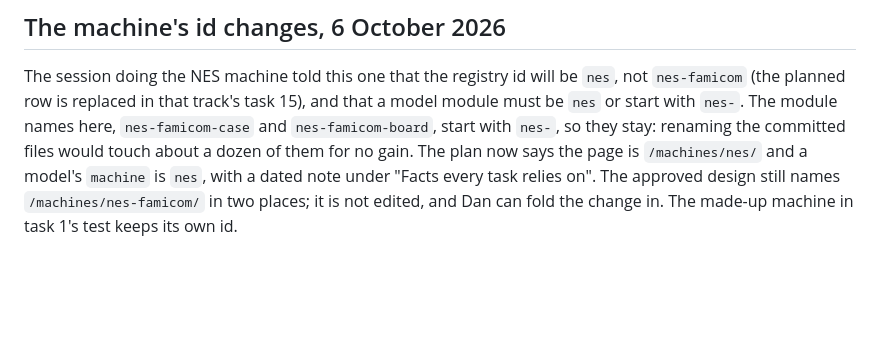
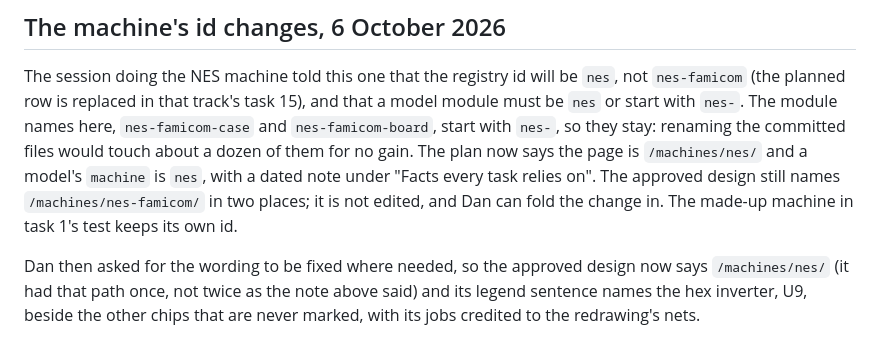
Before and after one commit to dbhq-uk/6502, a Markdown page: docs/journal/2026-10-05-the-nes-models.md, the part around the change. Drawn GitHub-style; blank space fills up the shorter version.

Commit message:
docs: the NES models' design takes the machine's id and names the hex inverter
Co-Authored-By: Claude Opus 5.5 <noreply@anthropic.com>

```diff
--- a/docs/journal/2026-10-05-the-nes-models.md
+++ b/docs/journal/2026-10-05-the-nes-models.md
@@ -1954,3 +1954,8 @@ gain. The plan now says the page is `/machines/nes/` and a model's `machine` is
 `nes`, with a dated note under "Facts every task relies on". The approved design
 still names `/machines/nes-famicom/` in two places; it is not edited, and Dan can
 fold the change in. The made-up machine in task 1's test keeps its own id.
+
+Dan then asked for the wording to be fixed where needed, so the approved design
+now says `/machines/nes/` (it had that path once, not twice as the note above
+said) and its legend sentence names the hex inverter, U9, beside the other
+chips that are never marked, with its jobs credited to the redrawing's nets.
```
Also changed, not shown: 1 other file.
